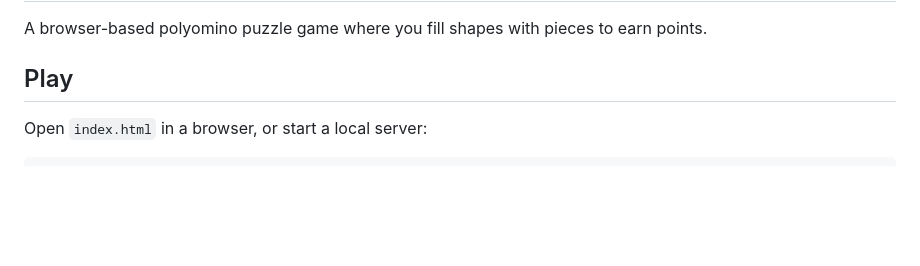
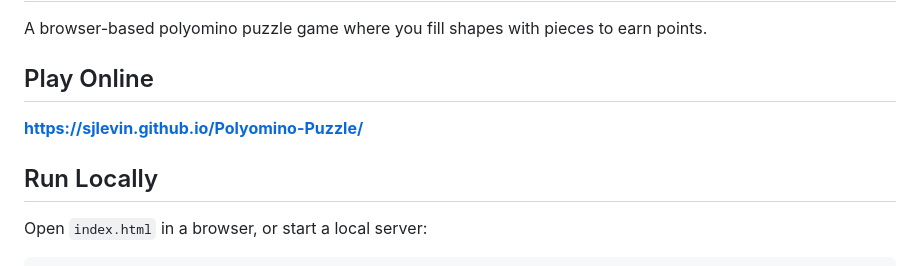
Before and after one commit to sjlevin/Polyomino-Puzzle, a Markdown page: README.md, the part around the change. Drawn GitHub-style; blank space fills up the shorter version.

Commit message:
Add Play Online link to README

```diff
--- a/README.md
+++ b/README.md
@@ -2,7 +2,11 @@
 
 A browser-based polyomino puzzle game where you fill shapes with pieces to earn points.
 
-## Play
+## Play Online
+
+**https://sjlevin.github.io/Polyomino-Puzzle/**
+
+## Run Locally
 
 Open `index.html` in a browser, or start a local server:
 
```
